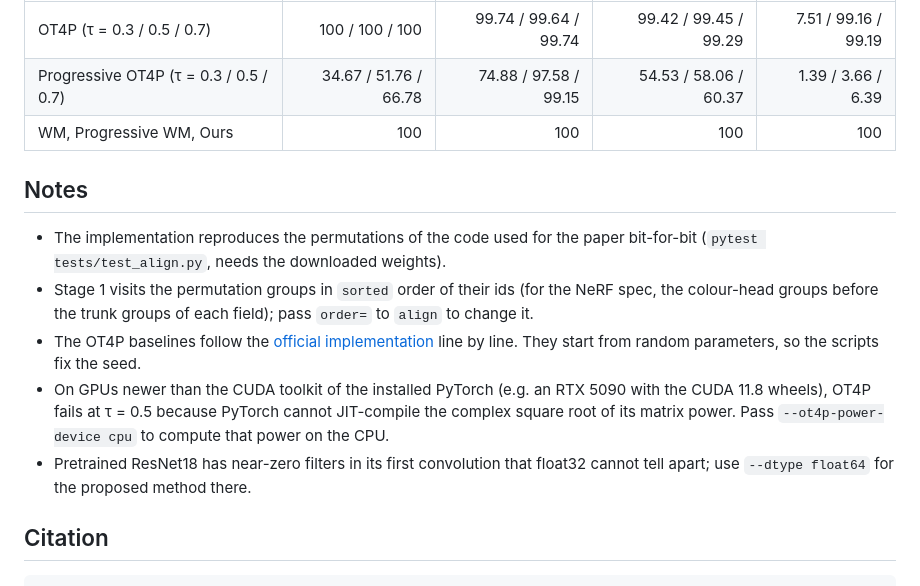
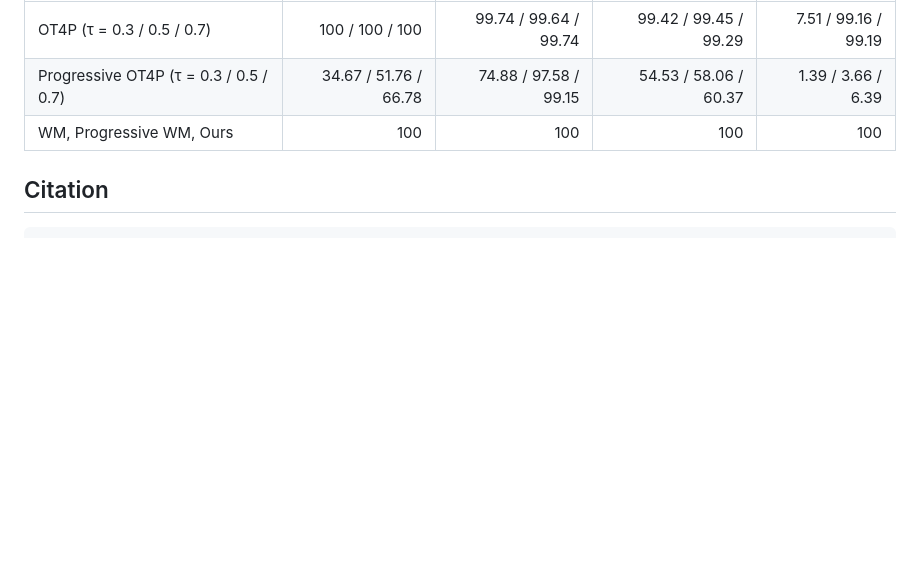
Before and after one commit to yuzu0308/progressive-permutation-alignment, a Markdown page: README.md, the part around the change. Drawn GitHub-style; blank space fills up the shorter version.

Commit message:
Remove implementation notes from README
Removed notes section detailing implementation specifics and issues.

````diff
--- a/README.md
+++ b/README.md
@@ -119,20 +119,6 @@ in %, mean over 5 seeds (MLP5, VGG11, ResNet18) or 8 scenes (NeRF).
 | Progressive OT4P (τ = 0.3 / 0.5 / 0.7) | 34.67 / 51.76 / 66.78 | 74.88 / 97.58 / 99.15 | 54.53 / 58.06 / 60.37 | 1.39 / 3.66 / 6.39 |
 | WM, Progressive WM, Ours | 100 | 100 | 100 | 100 |
 
-## Notes
-
-* The implementation reproduces the permutations of the code used for the paper bit-for-bit
-  (`pytest tests/test_align.py`, needs the downloaded weights).
-* Stage 1 visits the permutation groups in `sorted` order of their ids (for the NeRF spec, the colour-head
-  groups before the trunk groups of each field); pass `order=` to `align` to change it.
-* The OT4P baselines follow the [official implementation](https://github.com/YamingGuo98/OT4P) line by line.
-  They start from random parameters, so the scripts fix the seed.
-* On GPUs newer than the CUDA toolkit of the installed PyTorch (e.g. an RTX 5090 with the CUDA 11.8 wheels),
-  OT4P fails at τ = 0.5 because PyTorch cannot JIT-compile the complex square root of its matrix power. Pass
-  `--ot4p-power-device cpu` to compute that power on the CPU.
-* Pretrained ResNet18 has near-zero filters in its first convolution that float32 cannot tell apart; use
-  `--dtype float64` for the proposed method there.
-
 ## Citation
 
 ```bibtex
````
